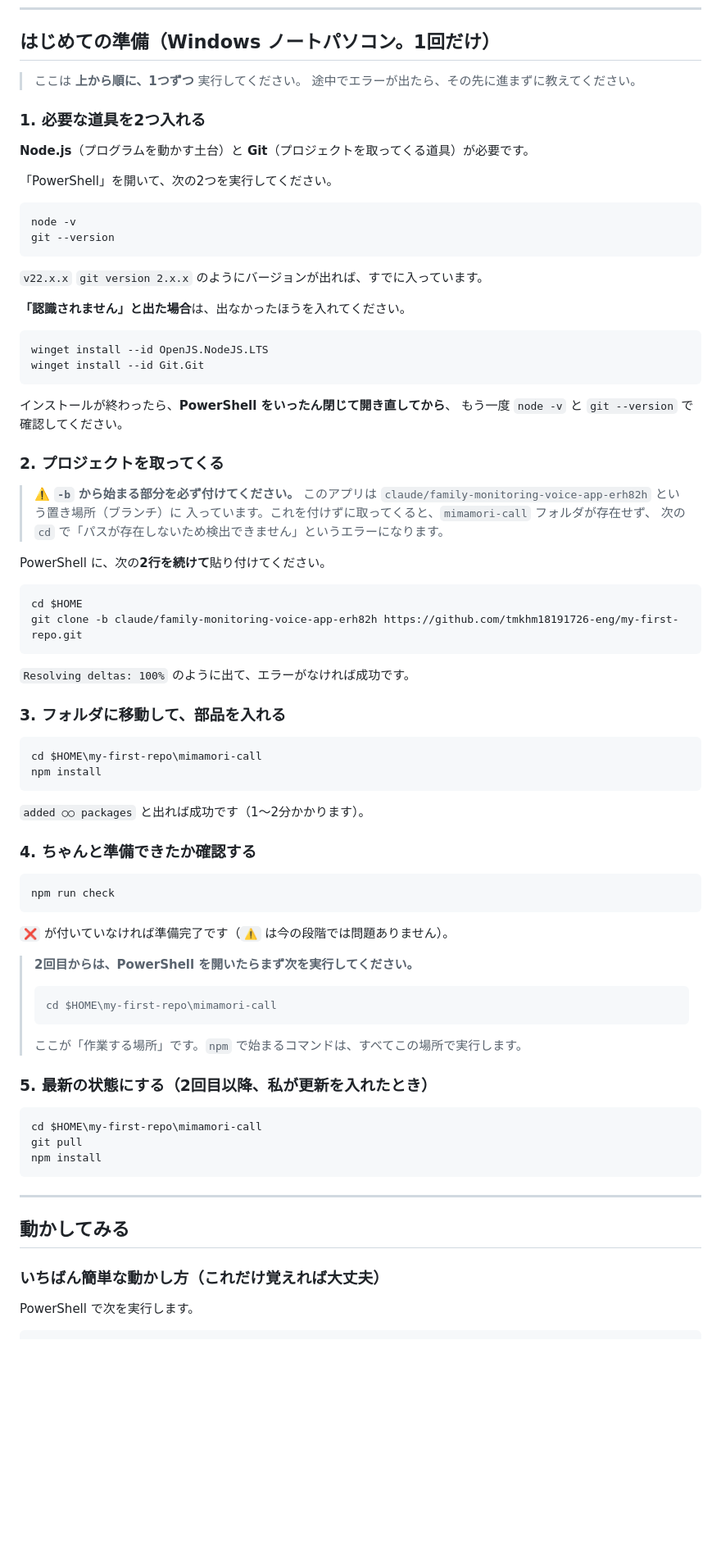
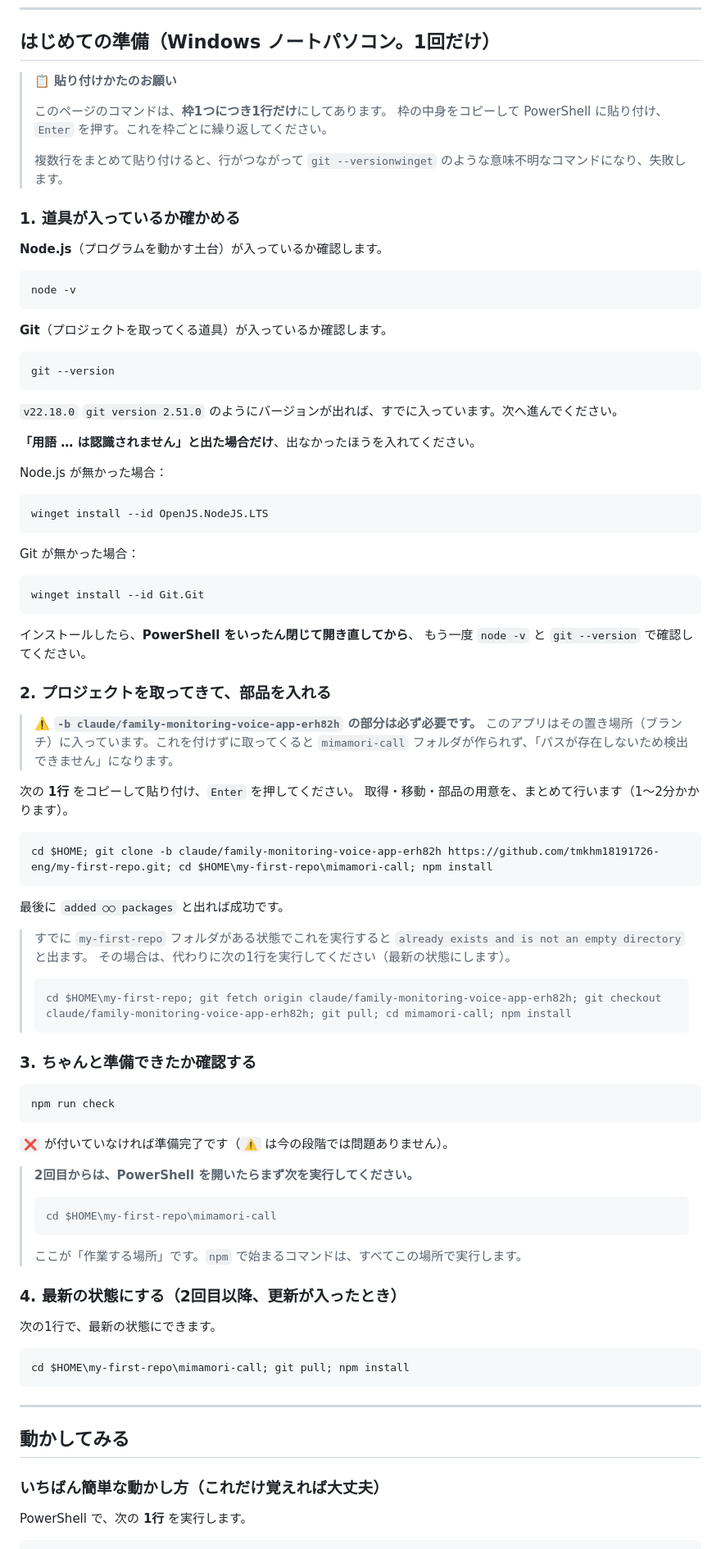
Before and after one commit to tmkhm18191726-eng/my-first-repo, a Markdown page: mimamori-call/README.md, the part around one of its changes. Shown at 82% size. Drawn GitHub-style; blank space fills up the shorter version.

Commit message:
Make every documented command a single line
Pasting a multi-line block into PowerShell merged the lines, producing
`git --versionwinget` and `winget install --id Git.Gitcd`, which left
the owner stuck before the project was ever cloned.

- Every powershell block in the README is now exactly one line; the
  multi-step ones chain with `;` (Windows PowerShell 5.1 has no `&&`)
- Setup collapses to one paste that clones, enters the directory and
  installs, with a separate one-liner for the case where the folder
  already exists
- The section opens by saying to paste one block at a time and why
- Paths use $HOME so a cd works regardless of the current directory

Verified by cloning fresh and running through install, build and
npm run check.

Co-Authored-By: Claude Opus 5 <noreply@anthropic.com>
Claude-Session: https://claude.ai/code/session_01JY66jRvkQs1ZTwY5QZ8wiV

````diff
--- a/mimamori-call/README.md
+++ b/mimamori-call/README.md
@@ -33,58 +33,71 @@
 
 ## はじめての準備（Windows ノートパソコン。1回だけ）
 
-> ここは **上から順に、1つずつ** 実行してください。
-> 途中でエラーが出たら、その先に進まずに教えてください。
+> 📋 **貼り付けかたのお願い**
+>
+> このページのコマンドは、**枠1つにつき1行だけ**にしてあります。
+> 枠の中身をコピーして PowerShell に貼り付け、`Enter` を押す。これを枠ごとに繰り返してください。
+>
+> 複数行をまとめて貼り付けると、行がつながって
+> `git --versionwinget` のような意味不明なコマンドになり、失敗します。
 
-### 1. 必要な道具を2つ入れる
+### 1. 道具が入っているか確かめる
 
-**Node.js**（プログラムを動かす土台）と **Git**（プロジェクトを取ってくる道具）が必要です。
-
-「PowerShell」を開いて、次の2つを実行してください。
+**Node.js**（プログラムを動かす土台）が入っているか確認します。
 
 ```powershell
 node -v
+```
+
+**Git**（プロジェクトを取ってくる道具）が入っているか確認します。
+
+```powershell
 git --version
 ```
 
-`v22.x.x` `git version 2.x.x` のようにバージョンが出れば、すでに入っています。
+`v22.18.0` `git version 2.51.0` のようにバージョンが出れば、すでに入っています。次へ進んでください。
 
-**「認識されません」と出た場合**は、出なかったほうを入れてください。
+**「用語 … は認識されません」と出た場合だけ**、出なかったほうを入れてください。
+
+Node.js が無かった場合：
 
 ```powershell
 winget install --id OpenJS.NodeJS.LTS
+```
+
+Git が無かった場合：
+
+```powershell
 winget install --id Git.Git
 ```
 
-インストールが終わったら、**PowerShell をいったん閉じて開き直してから**、
+インストールしたら、**PowerShell をいったん閉じて開き直してから**、
 もう一度 `node -v` と `git --version` で確認してください。
 
-### 2. プロジェクトを取ってくる
+### 2. プロジェクトを取ってきて、部品を入れる
 
-> ⚠️ **`-b` から始まる部分を必ず付けてください。**
-> このアプリは `claude/family-monitoring-voice-app-erh82h` という置き場所（ブランチ）に
-> 入っています。これを付けずに取ってくると、`mimamori-call` フォルダが存在せず、
-> 次の `cd` で「パスが存在しないため検出できません」というエラーになります。
+> ⚠️ **`-b claude/family-monitoring-voice-app-erh82h` の部分は必ず必要です。**
+> このアプリはその置き場所（ブランチ）に入っています。これを付けずに取ってくると
+> `mimamori-call` フォルダが作られず、「パスが存在しないため検出できません」になります。
 
-PowerShell に、次の**2行を続けて**貼り付けてください。
+次の **1行** をコピーして貼り付け、`Enter` を押してください。
+取得・移動・部品の用意を、まとめて行います（1〜2分かかります）。
 
 ```powershell
-cd $HOME
-git clone -b claude/family-monitoring-voice-app-erh82h https://github.com/tmkhm18191726-eng/my-first-repo.git
+cd $HOME; git clone -b claude/family-monitoring-voice-app-erh82h https://github.com/tmkhm18191726-eng/my-first-repo.git; cd $HOME\my-first-repo\mimamori-call; npm install
 ```
 
-`Resolving deltas: 100%` のように出て、エラーがなければ成功です。
+最後に `added ○○ packages` と出れば成功です。
 
-### 3. フォルダに移動して、部品を入れる
+> すでに `my-first-repo` フォルダがある状態でこれを実行すると
+> `already exists and is not an empty directory` と出ます。
+> その場合は、代わりに次の1行を実行してください（最新の状態にします）。
+>
+> ```powershell
+> cd $HOME\my-first-repo; git fetch origin claude/family-monitoring-voice-app-erh82h; git checkout claude/family-monitoring-voice-app-erh82h; git pull; cd mimamori-call; npm install
+> ```
 
-```powershell
-cd $HOME\my-first-repo\mimamori-call
-npm install
-```
-
-`added ○○ packages` と出れば成功です（1〜2分かかります）。
-
-### 4. ちゃんと準備できたか確認する
+### 3. ちゃんと準備できたか確認する
 
 ```powershell
 npm run check
@@ -100,12 +113,12 @@ npm run check
 >
 > ここが「作業する場所」です。`npm` で始まるコマンドは、すべてこの場所で実行します。
 
-### 5. 最新の状態にする（2回目以降、私が更新を入れたとき）
+### 4. 最新の状態にする（2回目以降、更新が入ったとき）
+
+次の1行で、最新の状態にできます。
 
 ```powershell
-cd $HOME\my-first-repo\mimamori-call
-git pull
-npm install
+cd $HOME\my-first-repo\mimamori-call; git pull; npm install
 ```
 
 ---
@@ -114,6 +127,6 @@ npm install
 
 ### いちばん簡単な動かし方（これだけ覚えれば大丈夫）
 
-PowerShell で次を実行します。
+PowerShell で、次の **1行** を実行します。
 
 ```powershell
````
Also changed, not shown: other parts of mimamori-call/README.md (+7 -17 lines).
